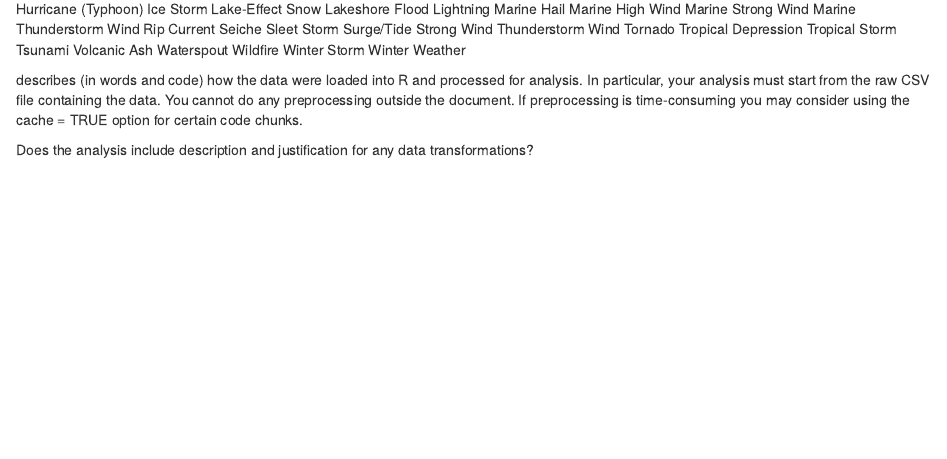
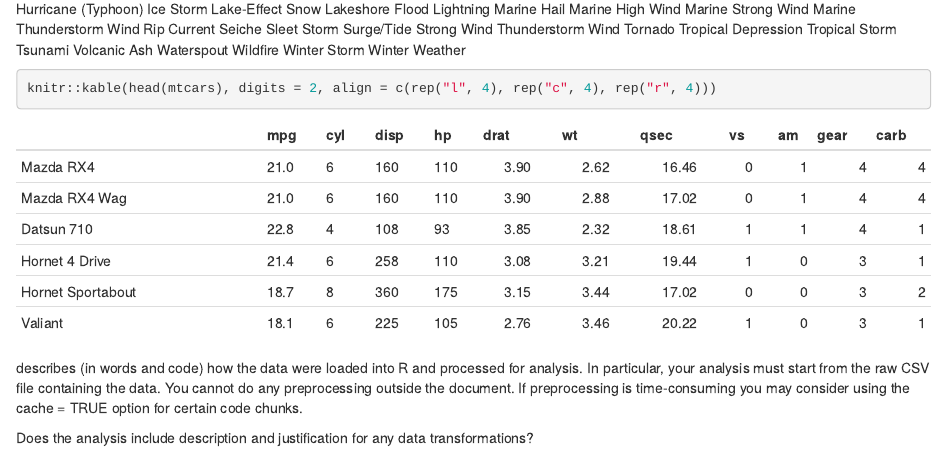
Before and after one commit to GriffinRidgeback/ReproducibleResearch_PA2, an R Markdown document (StormDataAnalysis.Rmd): the page in a window 1100 px wide, from 750 px down. Rendered offline with R 4.5, knitr and Pandoc, with nearby package versions.

Commit message:
minor edits

````diff
--- a/StormDataAnalysis.Rmd
+++ b/StormDataAnalysis.Rmd
@@ -88,6 +88,9 @@ Wildfire
 Winter Storm
 Winter Weather
 
+```{r}
+knitr::kable(head(mtcars), digits = 2, align = c(rep("l", 4), rep("c", 4), rep("r", 4)))
+```
 
 
 
````
Also changed, not shown: StormDataAnalysis.html.
